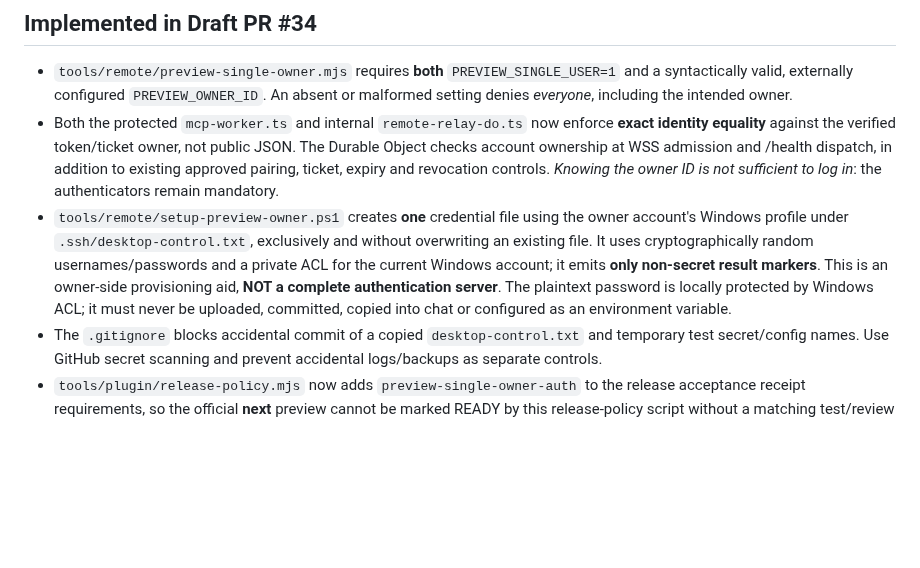
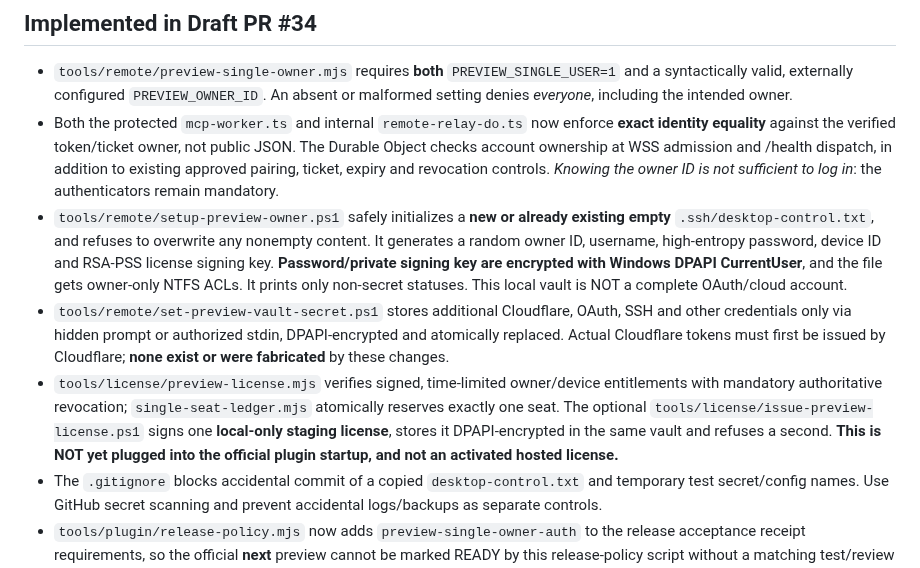
Before and after one commit to lxcoding95/desktop-control, a Markdown page: docs/security/ONE-USER-PREVIEW-ACCESS.md, the part around the change. Rendered like a GitHub page; blank space fills up the shorter version.

Commit message:
docs(security): reflect DPAPI encrypted vault, safe existing-empty support, one-seat issuer

```diff
--- a/docs/security/ONE-USER-PREVIEW-ACCESS.md
+++ b/docs/security/ONE-USER-PREVIEW-ACCESS.md
@@ -25,7 +25,9 @@ No new third-party source copied. The official Cloudflare OAuth SDK remains the
 
 - `tools/remote/preview-single-owner.mjs` requires **both** `PREVIEW_SINGLE_USER=1` and a syntactically valid, externally configured `PREVIEW_OWNER_ID`. An absent or malformed setting denies *everyone*, including the intended owner.
 - Both the protected `mcp-worker.ts` and internal `remote-relay-do.ts` now enforce **exact identity equality** against the verified token/ticket owner, not public JSON. The Durable Object checks account ownership at WSS admission and /health dispatch, in addition to existing approved pairing, ticket, expiry and revocation controls. *Knowing the owner ID is not sufficient to log in*: the authenticators remain mandatory.
-- `tools/remote/setup-preview-owner.ps1` creates **one** credential file using the owner account's Windows profile under `.ssh/desktop-control.txt`, exclusively and without overwriting an existing file. It uses cryptographically random usernames/passwords and a private ACL for the current Windows account; it emits **only non-secret result markers**. This is an owner-side provisioning aid, **NOT a complete authentication server**. The plaintext password is locally protected by Windows ACL; it must never be uploaded, committed, copied into chat or configured as an environment variable.
+- `tools/remote/setup-preview-owner.ps1` safely initializes a **new or already existing empty** `.ssh/desktop-control.txt`, and refuses to overwrite any nonempty content. It generates a random owner ID, username, high-entropy password, device ID and RSA-PSS license signing key. **Password/private signing key are encrypted with Windows DPAPI CurrentUser**, and the file gets owner-only NTFS ACLs. It prints only non-secret statuses. This local vault is NOT a complete OAuth/cloud account.
+- `tools/remote/set-preview-vault-secret.ps1` stores additional Cloudflare, OAuth, SSH and other credentials only via hidden prompt or authorized stdin, DPAPI-encrypted and atomically replaced. Actual Cloudflare tokens must first be issued by Cloudflare; **none exist or were fabricated** by these changes.
+- `tools/license/preview-license.mjs` verifies signed, time-limited owner/device entitlements with mandatory authoritative revocation; `single-seat-ledger.mjs` atomically reserves exactly one seat. The optional `tools/license/issue-preview-license.ps1` signs one **local-only staging license**, stores it DPAPI-encrypted in the same vault and refuses a second. **This is NOT yet plugged into the official plugin startup, and not an activated hosted license.**
 - The `.gitignore` blocks accidental commit of a copied `desktop-control.txt` and temporary test secret/config names. Use GitHub secret scanning and prevent accidental logs/backups as separate controls.
 - `tools/plugin/release-policy.mjs` now adds `preview-single-owner-auth` to the release acceptance receipt requirements, so the official **next** preview cannot be marked READY by this release-policy script without a matching test/review receipt for login enforcement. A receipt is **not** itself authentication and no preview has been released on that basis.
 - `tools/remote/preview-single-owner.test.mjs` contains six negative/positive account isolation tests; `npm run test:remote:single-owner` is included in the root `npm run verify`. **Windows results for this newly added suite are pending.**
```
